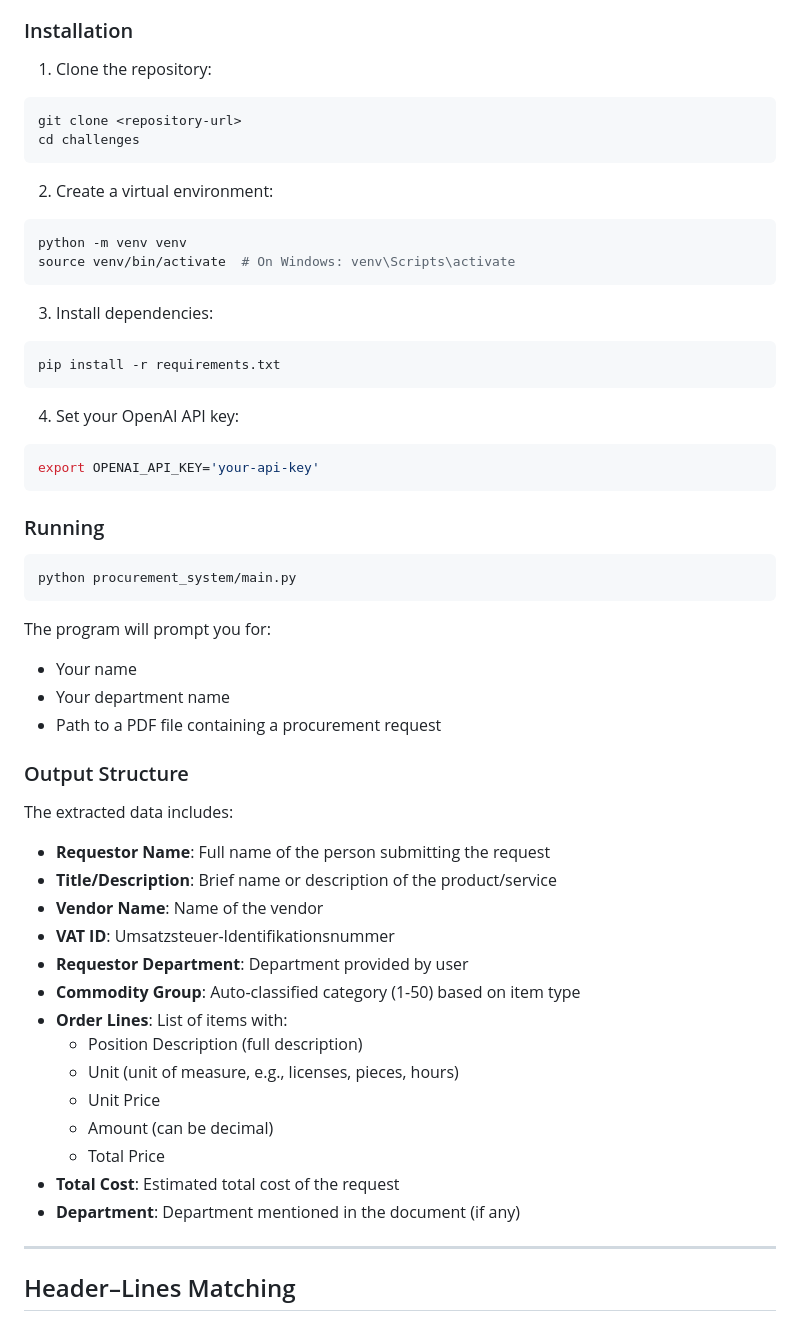
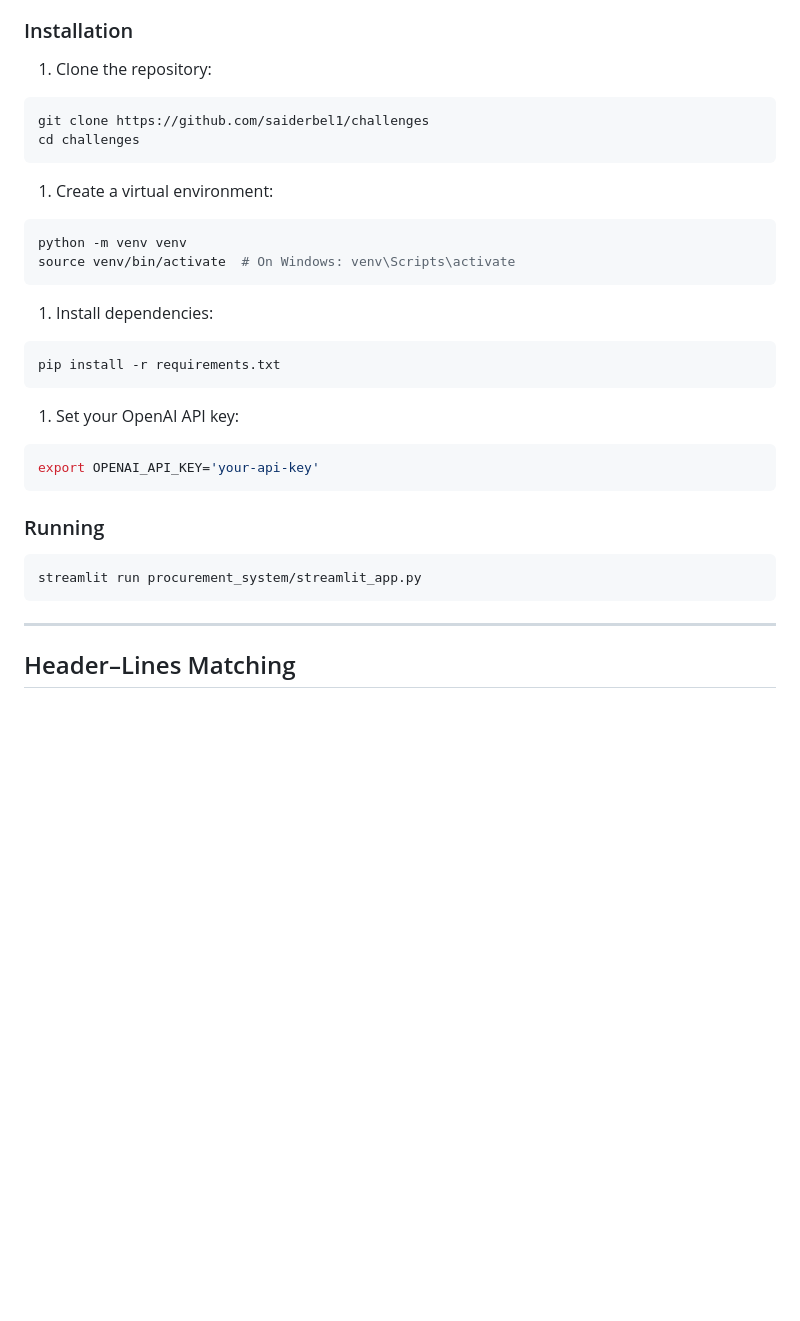
Before and after one commit to saiderbel1/challenges, a Markdown page: README.md, the part around one of its changes. Drawn GitHub-style; blank space fills up the shorter version.

````diff
--- a/README.md
+++ b/README.md
@@ -19,23 +19,27 @@ A Python application for parsing procurement request PDFs using PyMuPDF and Lang
 ### Installation
 
 1. Clone the repository:
+
 ```bash
-git clone <repository-url>
+git clone https://github.com/saiderbel1/challenges
 cd challenges
 ```
 
-2. Create a virtual environment:
+1. Create a virtual environment:
+
 ```bash
 python -m venv venv
 source venv/bin/activate  # On Windows: venv\Scripts\activate
 ```
 
-3. Install dependencies:
+1. Install dependencies:
+
 ```bash
 pip install -r requirements.txt
 ```
 
-4. Set your OpenAI API key:
+1. Set your OpenAI API key:
+
 ```bash
 export OPENAI_API_KEY='your-api-key'
 ```
@@ -43,31 +47,8 @@ export OPENAI_API_KEY='your-api-key'
 ### Running
 
 ```bash
-python procurement_system/main.py
+streamlit run procurement_system/streamlit_app.py
 ```
-
-The program will prompt you for:
-- Your name
-- Your department name
-- Path to a PDF file containing a procurement request
-
-### Output Structure
-
-The extracted data includes:
-- **Requestor Name**: Full name of the person submitting the request
-- **Title/Description**: Brief name or description of the product/service
-- **Vendor Name**: Name of the vendor
-- **VAT ID**: Umsatzsteuer-Identifikationsnummer
-- **Requestor Department**: Department provided by user
-- **Commodity Group**: Auto-classified category (1-50) based on item type
-- **Order Lines**: List of items with:
-  - Position Description (full description)
-  - Unit (unit of measure, e.g., licenses, pieces, hours)
-  - Unit Price
-  - Amount (can be decimal)
-  - Total Price
-- **Total Cost**: Estimated total cost of the request
-- **Department**: Department mentioned in the document (if any)
 
 ---
 
````
Also changed, not shown: other parts of README.md (+15 -13 lines).
